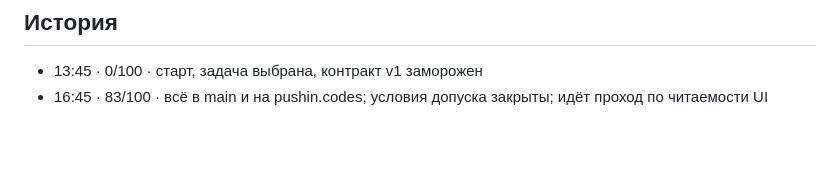
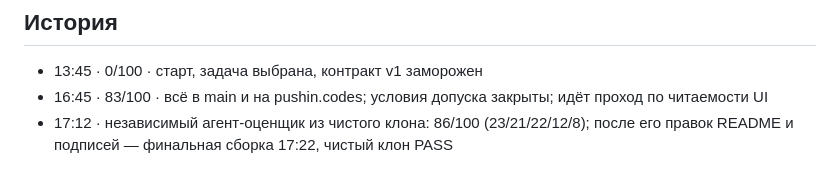
Before and after one commit to BAITC-Hacks/hack-07de2d2d-pushin-code, a Markdown page: docs/SCORE.md, the part around the change. Drawn GitHub-style; blank space fills up the shorter version.

Commit message:
[T8] Final screenshots and score log

```diff
--- a/docs/SCORE.md
+++ b/docs/SCORE.md
@@ -20,3 +20,4 @@
 ## История
 - 13:45 · 0/100 · старт, задача выбрана, контракт v1 заморожен
 - 16:45 · 83/100 · всё в main и на pushin.codes; условия допуска закрыты; идёт проход по читаемости UI
+- 17:12 · независимый агент-оценщик из чистого клона: 86/100 (23/21/22/12/8); после его правок README и подписей — финальная сборка 17:22, чистый клон PASS
```
Also changed, not shown: docs/screenshots/february.png, docs/screenshots/live.png, docs/screenshots/quality.png.
